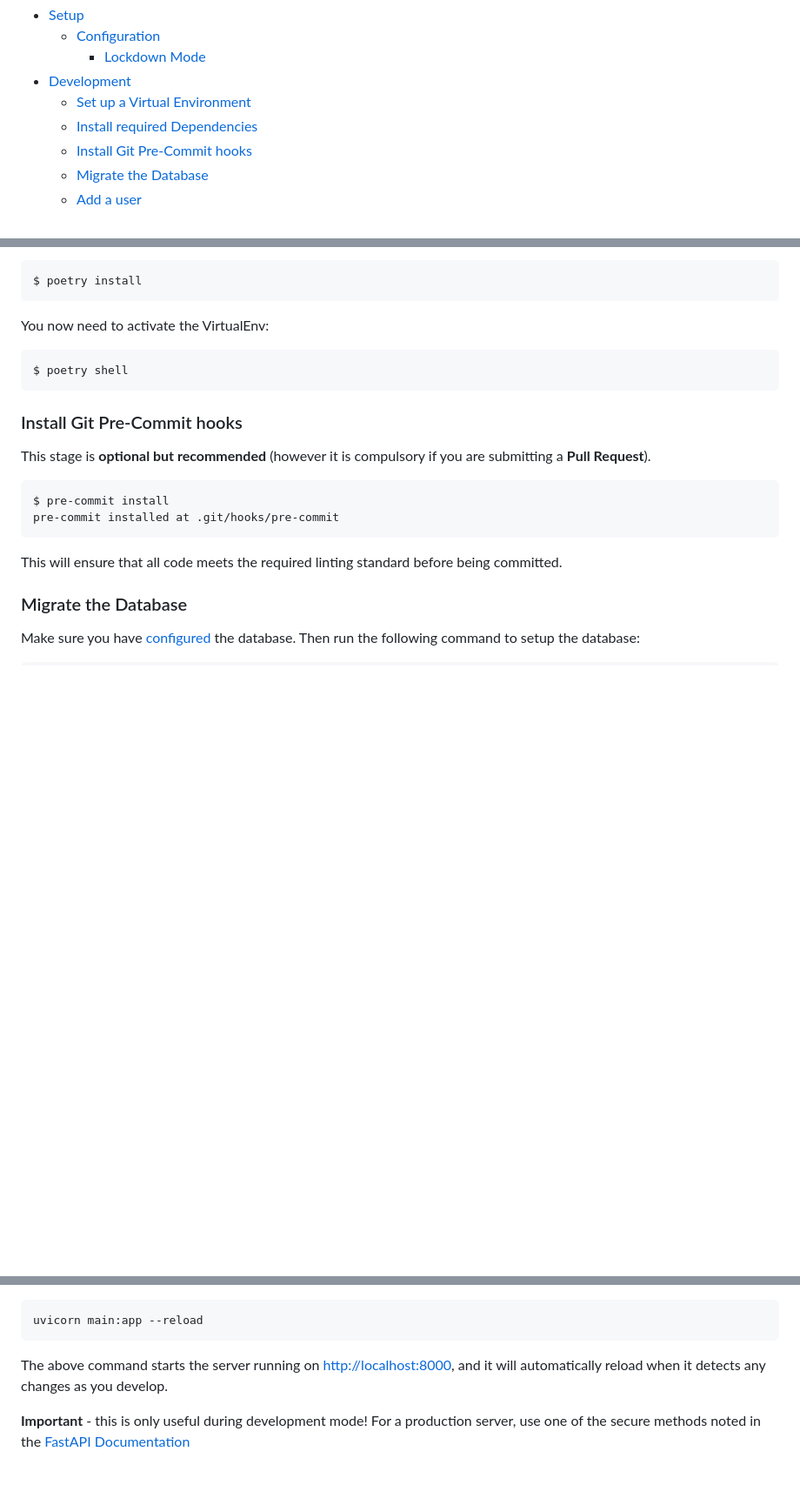
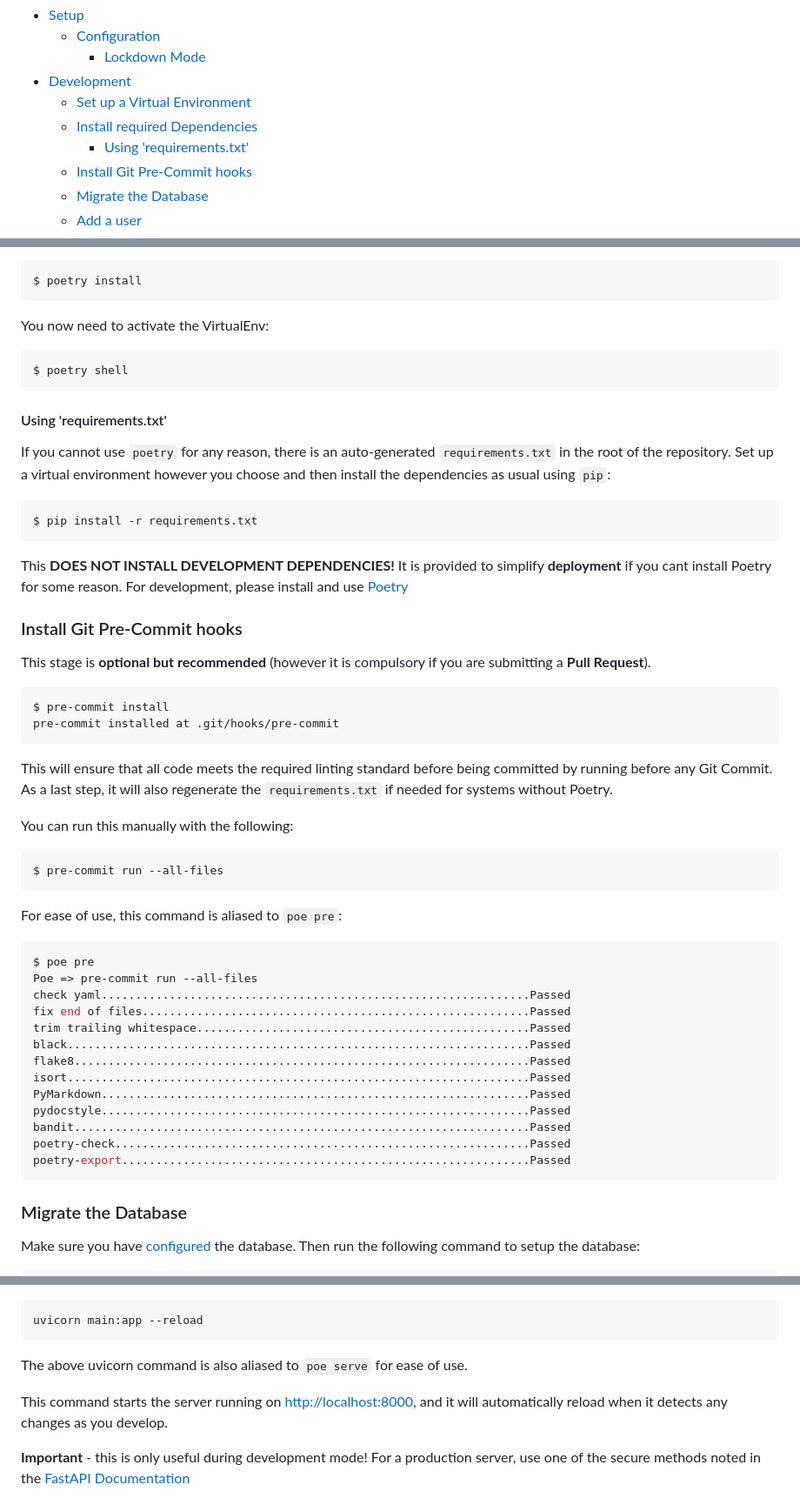
Before and after one commit to seapagan/form-catch, a Markdown page: README.md, 3 parts joined by grey strips. Shown at 87% size. Rendered like a GitHub page; blank space fills up the shorter version.

Commit message:
update README
Signed-off-by: Grant Ramsay <seapagan@gmail.com>

````diff
--- a/README.md
+++ b/README.md
@@ -15,6 +15,7 @@ the main purpose of the API (catching form data) is fully functional.
 - [Development](#development)
   - [Set up a Virtual Environment](#set-up-a-virtual-environment)
   - [Install required Dependencies](#install-required-dependencies)
+    - [Using 'requirements.txt'](#using-requirementstxt)
   - [Install Git Pre-Commit hooks](#install-git-pre-commit-hooks)
   - [Migrate the Database](#migrate-the-database)
   - [Add a user](#add-a-user)
@@ -167,6 +168,20 @@ You now need to activate the VirtualEnv:
 $ poetry shell
 ```
 
+#### Using 'requirements.txt'
+
+If you cannot use `poetry` for any reason, there is an auto-generated
+`requirements.txt` in the root of the repository. Set up a virtual environment
+however you choose and then install the dependencies as usual using `pip`:
+
+```console
+$ pip install -r requirements.txt
+```
+
+This **DOES NOT INSTALL DEVELOPMENT DEPENDENCIES!** It is provided to simplify
+**deployment** if you cant install Poetry for some reason. For development,
+please install and use [Poetry](https://python-poetry.org/)
+
 ### Install Git Pre-Commit hooks
 
 This stage is **optional but recommended** (however it is compulsory if you are
@@ -178,7 +193,32 @@ pre-commit installed at .git/hooks/pre-commit
 ```
 
 This will ensure that all code meets the required linting standard before being
-committed.
+committed by running before any Git Commit. As a last step, it will also
+regenerate the `requirements.txt` if needed for systems without Poetry.
+
+You can run this manually with the following:
+
+```console
+$ pre-commit run --all-files
+```
+
+For ease of use, this command is aliased to `poe pre`:
+
+```console
+$ poe pre
+Poe => pre-commit run --all-files
+check yaml...............................................................Passed
+fix end of files.........................................................Passed
+trim trailing whitespace.................................................Passed
+black....................................................................Passed
+flake8...................................................................Passed
+isort....................................................................Passed
+PyMarkdown...............................................................Passed
+pydocstyle...............................................................Passed
+bandit...................................................................Passed
+poetry-check.............................................................Passed
+poetry-export............................................................Passed
+```
 
 ### Migrate the Database
 
@@ -306,7 +346,9 @@ If you need more control, you can run `uvicorn` directly :
 uvicorn main:app --reload
 ```
 
-The above command starts the server running on <http://localhost:8000>, and it
+The above uvicorn command is also aliased to `poe serve` for ease of use.
+
+This command starts the server running on <http://localhost:8000>, and it
 will automatically reload when it detects any changes as you develop.
 
 **Important** - this is only useful during development mode! For a production
````
